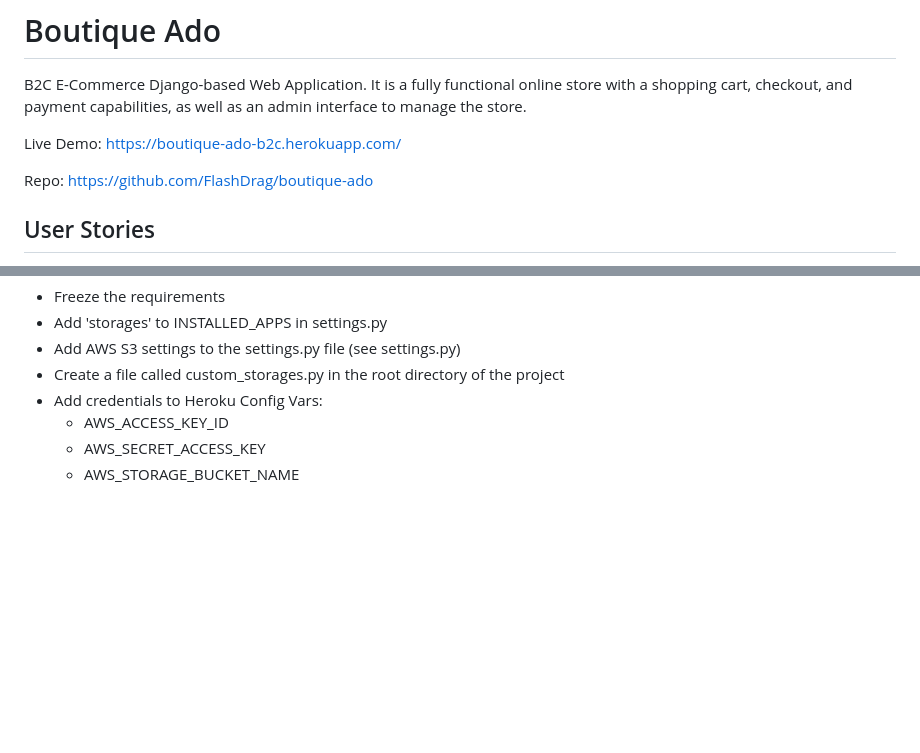
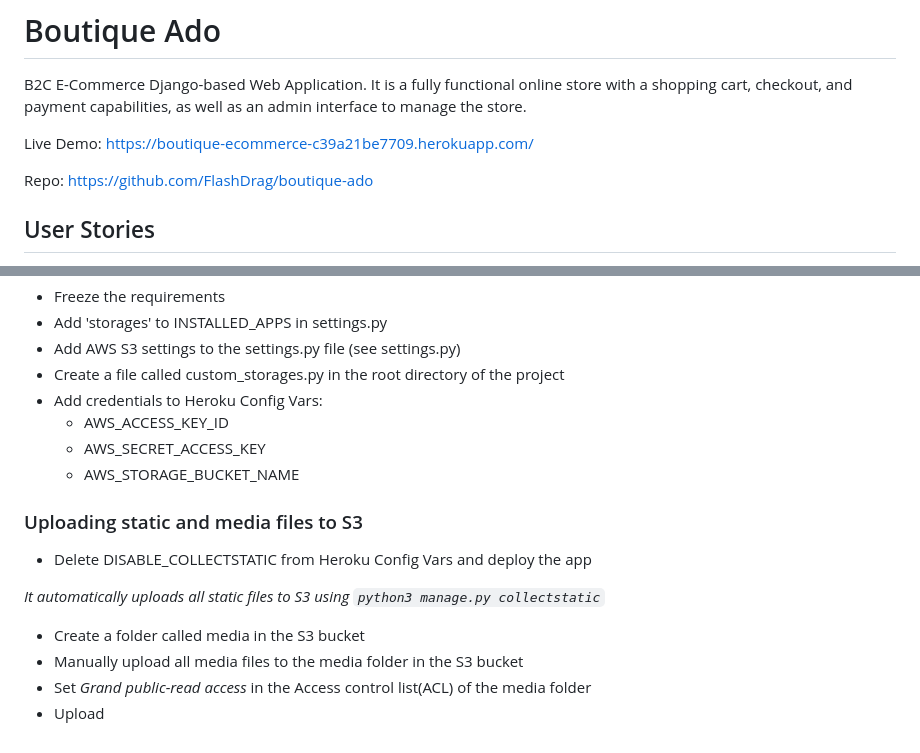
Before and after one commit to pavlo-myskov/boutique-ado, a Markdown page: README.md, 2 parts joined by grey strips. Rendered like a GitHub page; blank space fills up the shorter version.

Commit message:
docs: Upload media files to S3

````diff
--- a/README.md
+++ b/README.md
@@ -1,7 +1,7 @@
 # Boutique Ado
 B2C E-Commerce Django-based Web Application. It is a fully functional online store with a shopping cart, checkout, and payment capabilities, as well as an admin interface to manage the store.
 
-Live Demo: https://boutique-ado-b2c.herokuapp.com/
+Live Demo: https://boutique-ecommerce-c39a21be7709.herokuapp.com/
 
 Repo: https://github.com/FlashDrag/boutique-ado
 
@@ -226,3 +226,12 @@ https://stripe.com/docs/testing?testing-method=card-numbers
     - AWS_ACCESS_KEY_ID
     - AWS_SECRET_ACCESS_KEY
     - AWS_STORAGE_BUCKET_NAME
+### Uploading static and media files to S3
+- Delete DISABLE_COLLECTSTATIC from Heroku Config Vars and deploy the app
+
+*It automatically uploads all static files to S3 using ```python3 manage.py collectstatic```*
+
+- Create a folder called media in the S3 bucket
+- Manually upload all media files to the media folder in the S3 bucket
+- Set *Grand public-read access* in the Access control list(ACL) of the media folder
+- Upload
````
